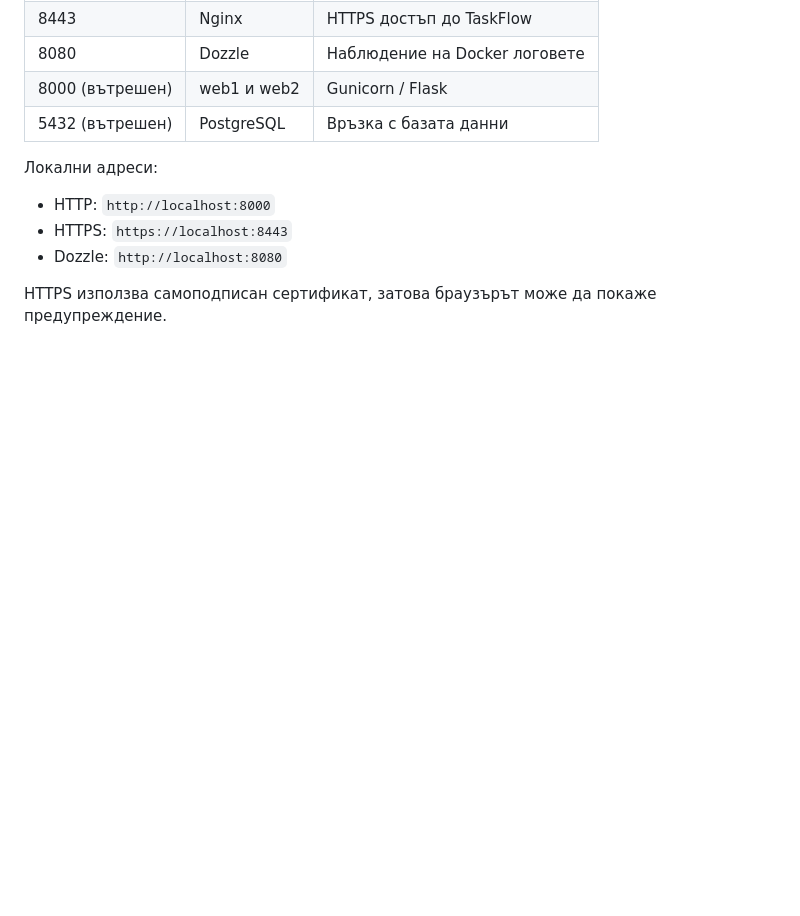
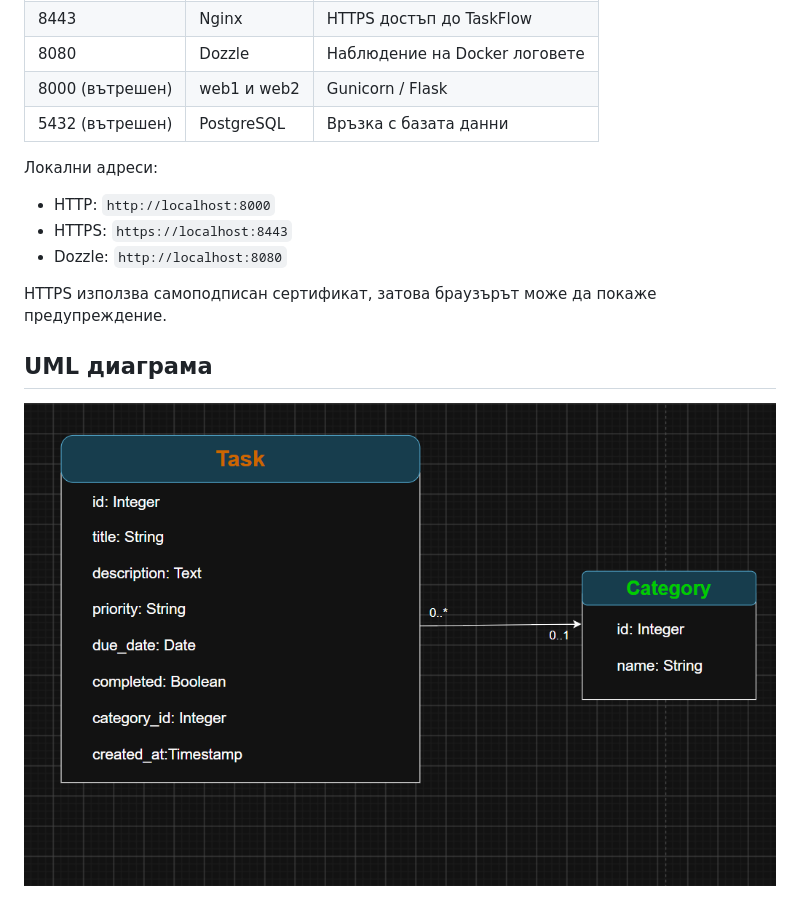
Before and after one commit to VasilImenov/DoTheTask, a Markdown page: README.md, the part around the change. Rendered like a GitHub page; pictures changed too: UML-diagram.png (added); blank space fills up the shorter version.

```diff
--- a/README.md
+++ b/README.md
@@ -88,3 +88,7 @@ docker compose start
 - Dozzle: `http://localhost:8080`
 
 HTTPS използва самоподписан сертификат, затова браузърът може да покаже предупреждение.
+
+## UML диаграма
+
+![UML диаграма на TaskFlow](UML-diagram.png)
```
Also changed, not shown: 8 other files.
